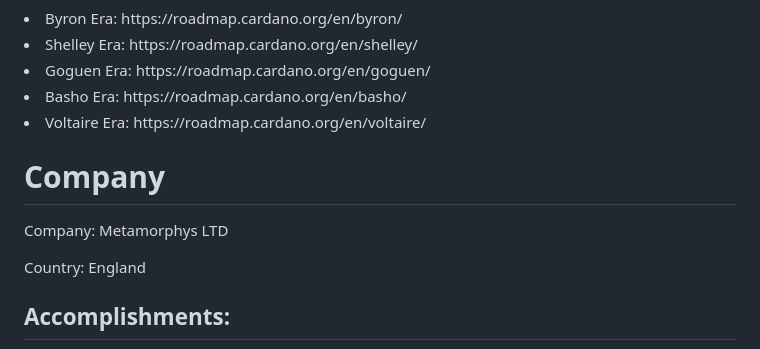
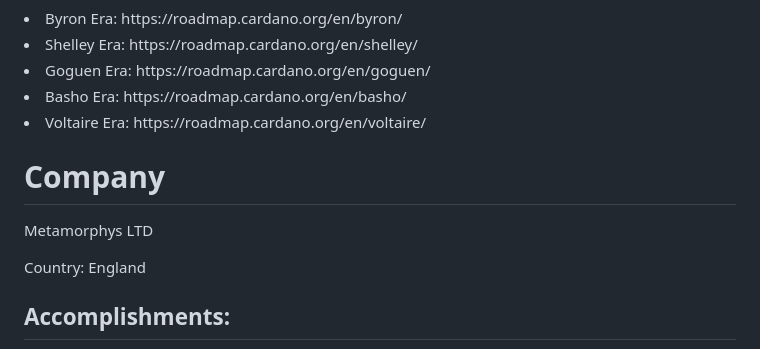
Before and after one commit to MetaMorphys/EucalyptusPool, a Markdown page: README.md, the part around the change. Rendered like a GitHub page.

```diff
--- a/README.md
+++ b/README.md
@@ -52,7 +52,7 @@ Node version: 1.35.4 Vasil hard fork
 <html>
 <body>
   <h1>Company</h1>
-  <p>Company: Metamorphys LTD</p>
+  <p>Metamorphys LTD</p>
   <p>Country: England</p>
   <h2>Accomplishments:</h2>
   <ul>
```
